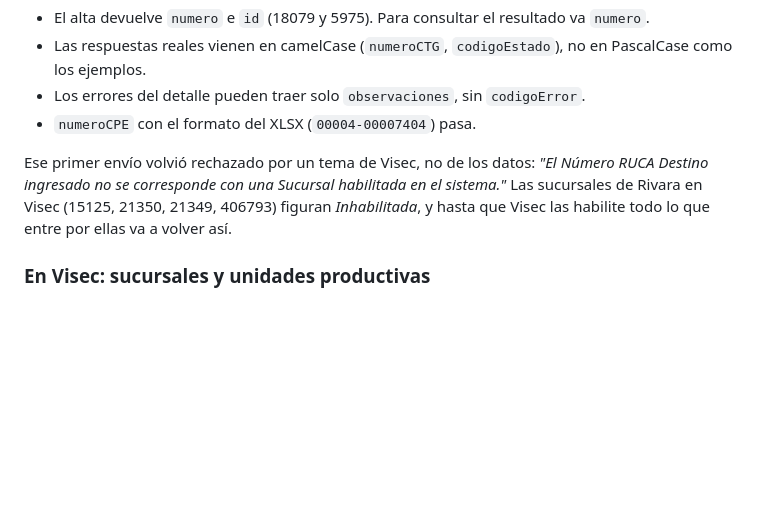
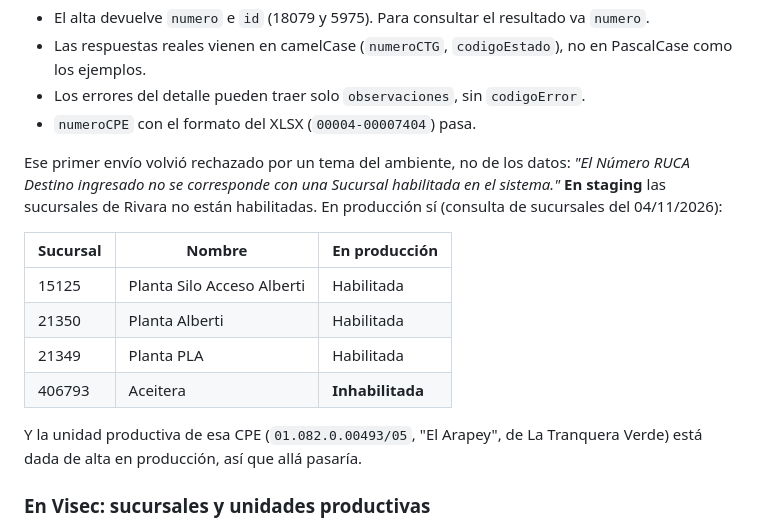
Before and after one commit to JP-Rev/Rivara-Interfaz-InformarCPE, a Markdown page: README.md, the part around the change. GitHub-like rendering; blank space fills up the shorter version.

Commit message:
README: las sucursales inhabilitadas eran de staging, no de produccion
Las capturas de sucursales y unidades productivas eran del ambiente de
testing. Segun la consulta de produccion, 15125, 21350 y 21349 estan
habilitadas y solo la Aceitera (406793) no. El rechazo de la primera prueba
es del ambiente de staging. La unidad productiva de esa CPE tambien esta dada
de alta en produccion.

Co-Authored-By: Claude Opus 5.5 <noreply@anthropic.com>
Claude-Session: https://claude.ai/code/session_011e1iPhXHYjh4vM3ENAnPyf

```diff
--- a/README.md
+++ b/README.md
@@ -900,11 +900,20 @@ vino en minúscula (`numeroCTG`): la app lee las dos.
 - Los errores del detalle pueden traer solo `observaciones`, sin `codigoError`.
 - `numeroCPE` con el formato del XLSX (`00004-00007404`) pasa.
 
-Ese primer envío volvió rechazado por un tema de Visec, no de los datos:
+Ese primer envío volvió rechazado por un tema del ambiente, no de los datos:
 *"El Número RUCA Destino ingresado no se corresponde con una Sucursal
-habilitada en el sistema."* Las sucursales de Rivara en Visec (15125, 21350,
-21349, 406793) figuran *Inhabilitada*, y hasta que Visec las habilite todo lo
-que entre por ellas va a volver así.
+habilitada en el sistema."* **En staging** las sucursales de Rivara no están
+habilitadas. En producción sí (consulta de sucursales del 04/11/2026):
+
+| Sucursal | Nombre | En producción |
+|---|---|---|
+| 15125 | Planta Silo Acceso Alberti | Habilitada |
+| 21350 | Planta Alberti | Habilitada |
+| 21349 | Planta PLA | Habilitada |
+| 406793 | Aceitera | **Inhabilitada** |
+
+Y la unidad productiva de esa CPE (`01.082.0.00493/05`, "El Arapey", de La
+Tranquera Verde) está dada de alta en producción, así que allá pasaría.
 
 ### En Visec: sucursales y unidades productivas
 
```
